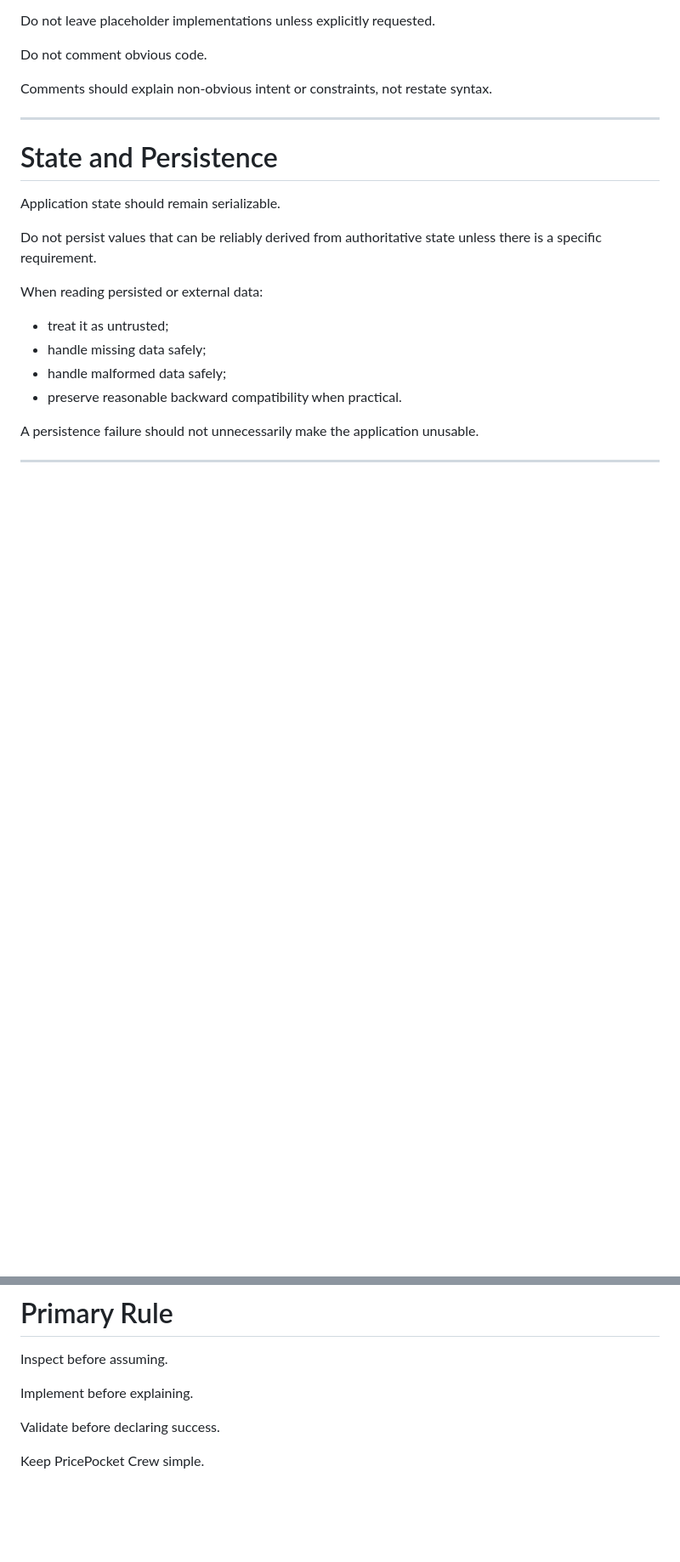
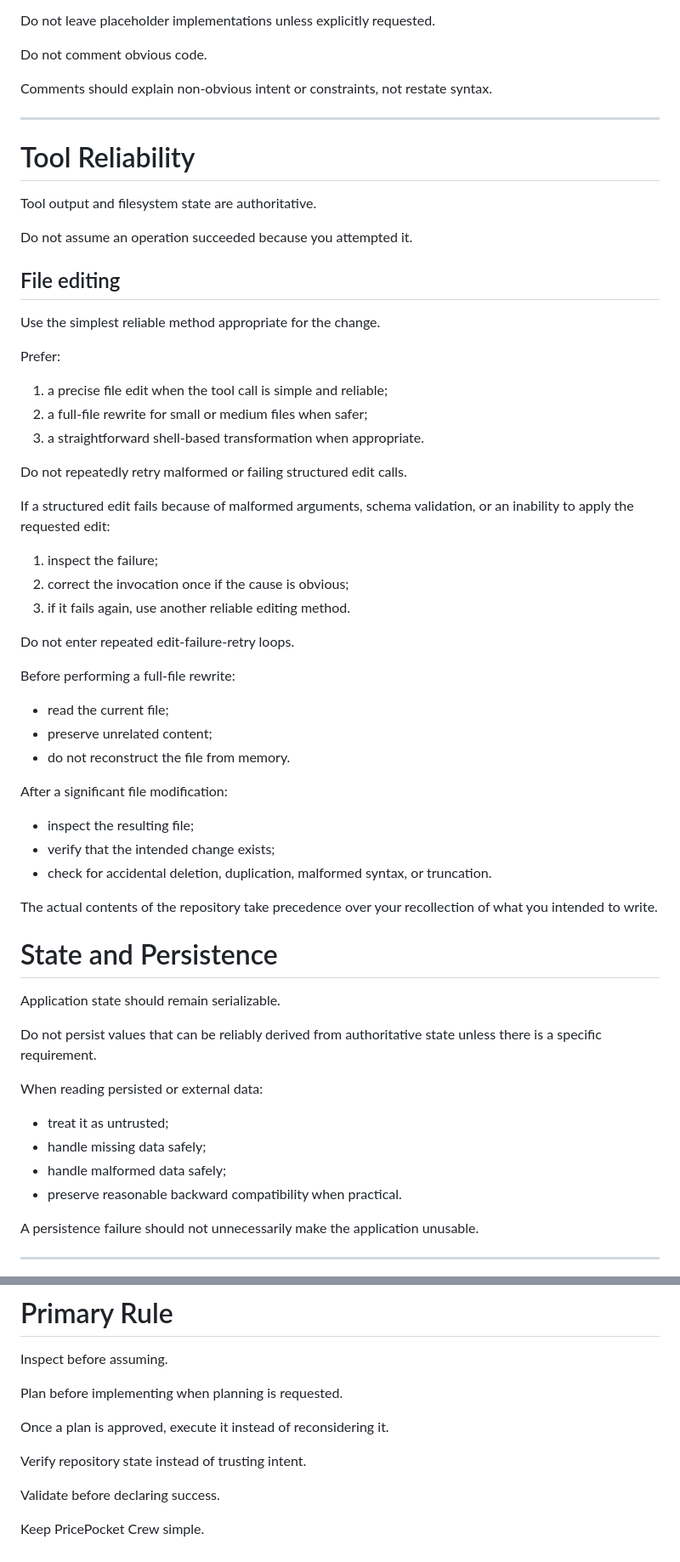
Before and after one commit to jsmith-cb/gentlemachine, a Markdown page: AGENTS.md, 2 parts joined by grey strips. Shown at 85% size. Drawn GitHub-style; blank space fills up the shorter version.

```diff
--- a/AGENTS.md
+++ b/AGENTS.md
@@ -369,6 +418,46 @@ Do not comment obvious code.
 Comments should explain non-obvious intent or constraints, not restate syntax.
 
 ---
+
+# Tool Reliability
+
+Tool output and filesystem state are authoritative.
+
+Do not assume an operation succeeded because you attempted it.
+
+## File editing
+
+Use the simplest reliable method appropriate for the change.
+
+Prefer:
+
+1. a precise file edit when the tool call is simple and reliable;
+2. a full-file rewrite for small or medium files when safer;
+3. a straightforward shell-based transformation when appropriate.
+
+Do not repeatedly retry malformed or failing structured edit calls.
+
+If a structured edit fails because of malformed arguments, schema validation, or an inability to apply the requested edit:
+
+1. inspect the failure;
+2. correct the invocation once if the cause is obvious;
+3. if it fails again, use another reliable editing method.
+
+Do not enter repeated edit-failure-retry loops.
+
+Before performing a full-file rewrite:
+
+* read the current file;
+* preserve unrelated content;
+* do not reconstruct the file from memory.
+
+After a significant file modification:
+
+* inspect the resulting file;
+* verify that the intended change exists;
+* check for accidental deletion, duplication, malformed syntax, or truncation.
+
+The actual contents of the repository take precedence over your recollection of what you intended to write.
 
 # State and Persistence
 
@@ -564,7 +668,11 @@ When asking, explain the specific decision required and keep the question focuse
 
 Inspect before assuming.
 
-Implement before explaining.
+Plan before implementing when planning is requested.
+
+Once a plan is approved, execute it instead of reconsidering it.
+
+Verify repository state instead of trusting intent.
 
 Validate before declaring success.
 
```
Also changed, not shown: other parts of AGENTS.md (+77 -13 lines).
